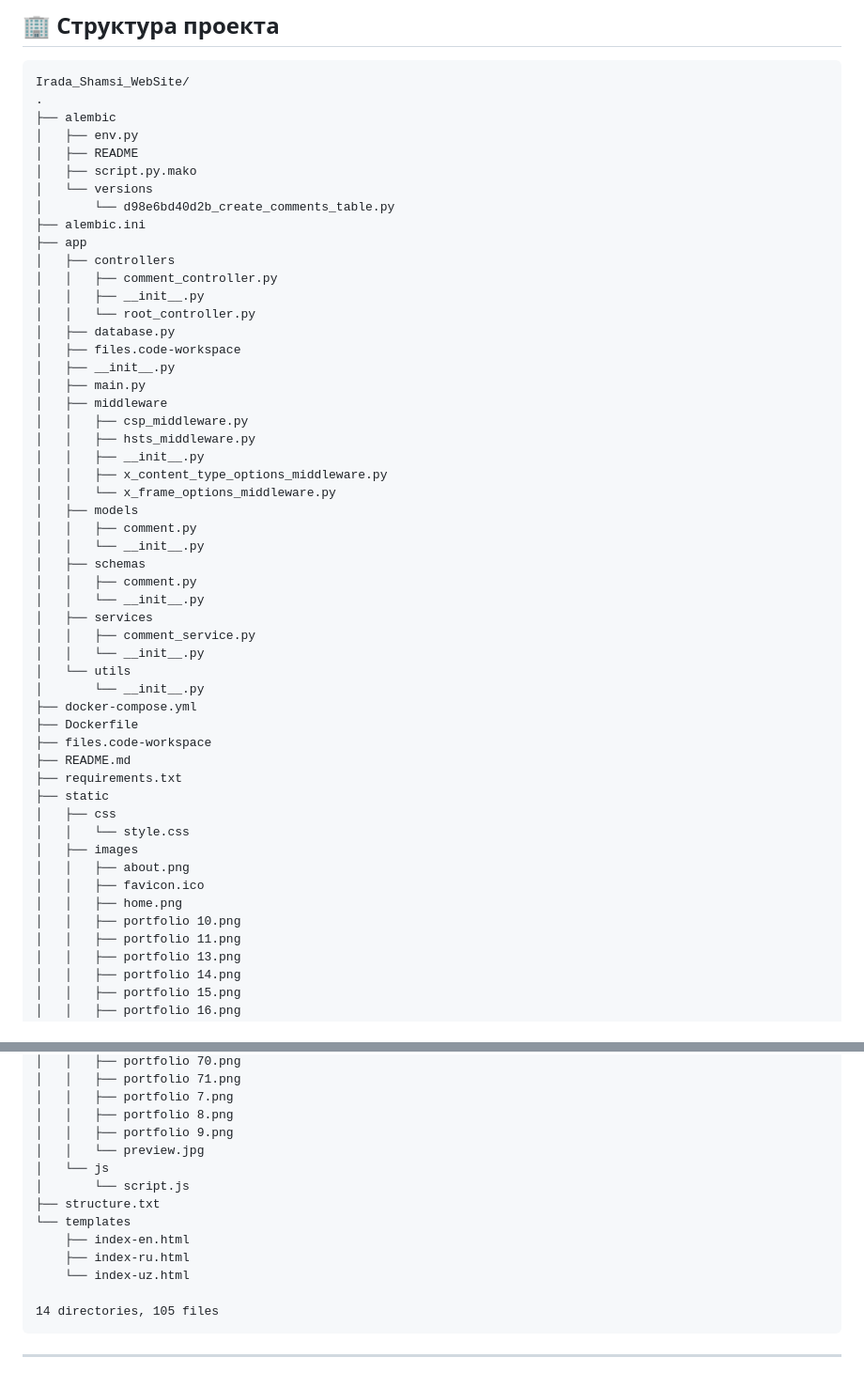
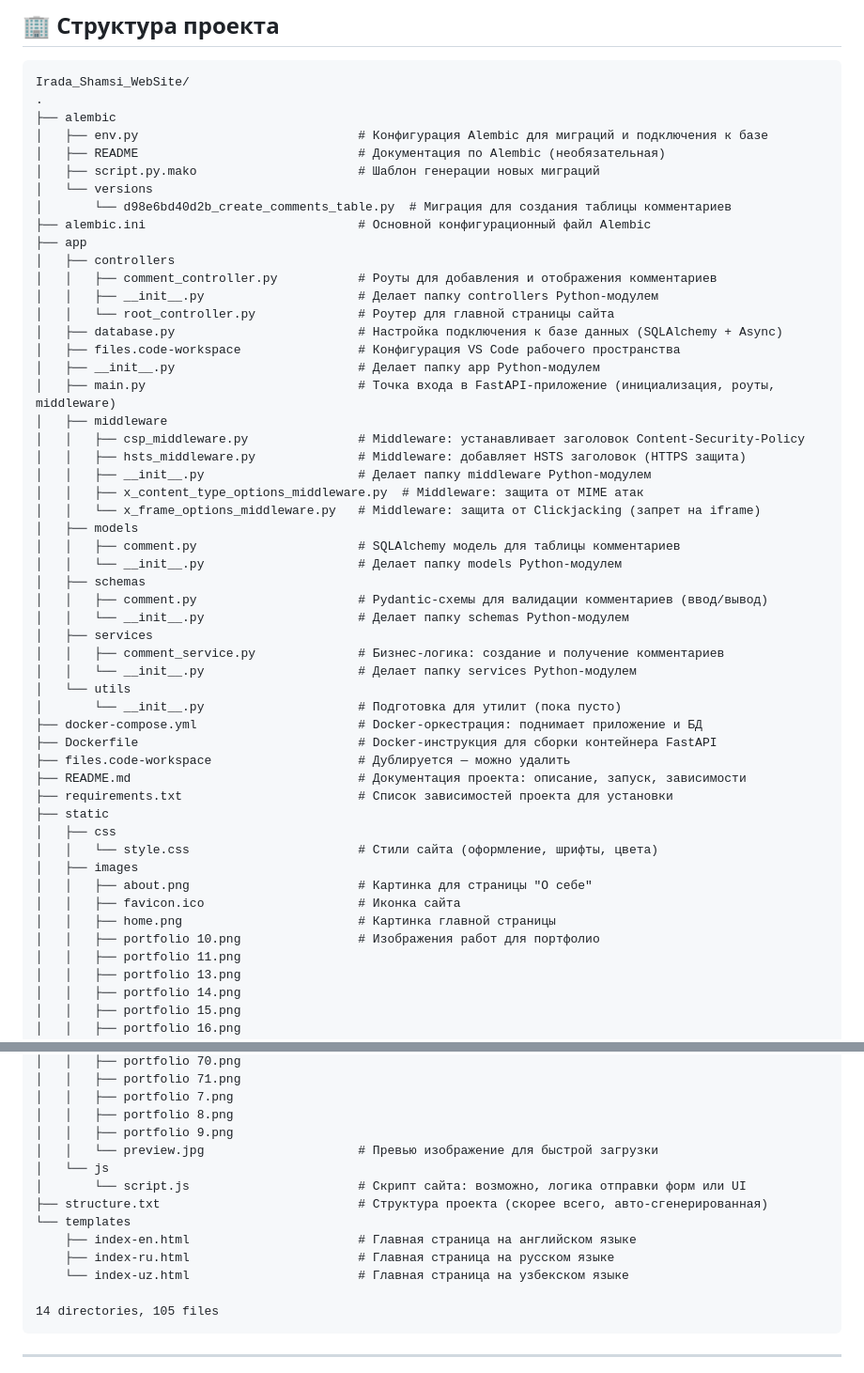
Before and after one commit to Mr-Shams86/Irada_Shamsi_Website, a Markdown page: README.md, 2 parts joined by grey strips. Shown at 94% size. GitHub-like rendering.

Commit message:
Обновил файл README.md,добавил коменты к структуре проекта

````diff
--- a/README.md
+++ b/README.md
@@ -175,51 +175,51 @@ docker compose up -d --build
 Irada_Shamsi_WebSite/
 .
 ├── alembic
-│   ├── env.py
-│   ├── README
-│   ├── script.py.mako
+│   ├── env.py                              # Конфигурация Alembic для миграций и подключения к базе
+│   ├── README                              # Документация по Alembic (необязательная)
+│   ├── script.py.mako                      # Шаблон генерации новых миграций
 │   └── versions
-│       └── d98e6bd40d2b_create_comments_table.py
-├── alembic.ini
+│       └── d98e6bd40d2b_create_comments_table.py  # Миграция для создания таблицы комментариев
+├── alembic.ini                             # Основной конфигурационный файл Alembic
 ├── app
 │   ├── controllers
-│   │   ├── comment_controller.py
-│   │   ├── __init__.py
-│   │   └── root_controller.py
-│   ├── database.py
-│   ├── files.code-workspace
-│   ├── __init__.py
-│   ├── main.py
+│   │   ├── comment_controller.py           # Роуты для добавления и отображения комментариев
+│   │   ├── __init__.py                     # Делает папку controllers Python-модулем
+│   │   └── root_controller.py              # Роутер для главной страницы сайта
+│   ├── database.py                         # Настройка подключения к базе данных (SQLAlchemy + Async)
+│   ├── files.code-workspace                # Конфигурация VS Code рабочего пространства
+│   ├── __init__.py                         # Делает папку app Python-модулем
+│   ├── main.py                             # Точка входа в FastAPI-приложение (инициализация, роуты, middleware)
 │   ├── middleware
-│   │   ├── csp_middleware.py
-│   │   ├── hsts_middleware.py
-│   │   ├── __init__.py
-│   │   ├── x_content_type_options_middleware.py
-│   │   └── x_frame_options_middleware.py
+│   │   ├── csp_middleware.py               # Middleware: устанавливает заголовок Content-Security-Policy
+│   │   ├── hsts_middleware.py              # Middleware: добавляет HSTS заголовок (HTTPS защита)
+│   │   ├── __init__.py                     # Делает папку middleware Python-модулем
+│   │   ├── x_content_type_options_middleware.py  # Middleware: защита от MIME атак
+│   │   └── x_frame_options_middleware.py   # Middleware: защита от Clickjacking (запрет на iframe)
 │   ├── models
-│   │   ├── comment.py
-│   │   └── __init__.py
+│   │   ├── comment.py                      # SQLAlchemy модель для таблицы комментариев
+│   │   └── __init__.py                     # Делает папку models Python-модулем
 │   ├── schemas
-│   │   ├── comment.py
-│   │   └── __init__.py
+│   │   ├── comment.py                      # Pydantic-схемы для валидации комментариев (ввод/вывод)
+│   │   └── __init__.py                     # Делает папку schemas Python-модулем
 │   ├── services
-│   │   ├── comment_service.py
-│   │   └── __init__.py
+│   │   ├── comment_service.py              # Бизнес-логика: создание и получение комментариев
+│   │   └── __init__.py                     # Делает папку services Python-модулем
 │   └── utils
-│       └── __init__.py
-├── docker-compose.yml
-├── Dockerfile
-├── files.code-workspace
-├── README.md
-├── requirements.txt
+│       └── __init__.py                     # Подготовка для утилит (пока пусто)
+├── docker-compose.yml                      # Docker-оркестрация: поднимает приложение и БД
+├── Dockerfile                              # Docker-инструкция для сборки контейнера FastAPI
+├── files.code-workspace                    # Дублируется — можно удалить
+├── README.md                               # Документация проекта: описание, запуск, зависимости
+├── requirements.txt                        # Список зависимостей проекта для установки
 ├── static
 │   ├── css
-│   │   └── style.css
+│   │   └── style.css                       # Стили сайта (оформление, шрифты, цвета)
 │   ├── images
-│   │   ├── about.png
-│   │   ├── favicon.ico
-│   │   ├── home.png
-│   │   ├── portfolio 10.png
+│   │   ├── about.png                       # Картинка для страницы "О себе"
+│   │   ├── favicon.ico                     # Иконка сайта
+│   │   ├── home.png                        # Картинка главной страницы
+│   │   ├── portfolio 10.png                # Изображения работ для портфолио
 │   │   ├── portfolio 11.png
 │   │   ├── portfolio 13.png
 │   │   ├── portfolio 14.png
@@ -285,14 +285,14 @@ Irada_Shamsi_WebSite/
 │   │   ├── portfolio 7.png
 │   │   ├── portfolio 8.png
 │   │   ├── portfolio 9.png
-│   │   └── preview.jpg
+│   │   └── preview.jpg                     # Превью изображение для быстрой загрузки
 │   └── js
-│       └── script.js
-├── structure.txt
+│       └── script.js                       # Скрипт сайта: возможно, логика отправки форм или UI
+├── structure.txt                           # Структура проекта (скорее всего, авто-сгенерированная)
 └── templates
-    ├── index-en.html
-    ├── index-ru.html
-    └── index-uz.html
+    ├── index-en.html                       # Главная страница на английском языке
+    ├── index-ru.html                       # Главная страница на русском языке
+    └── index-uz.html                       # Главная страница на узбекском языке
 
 14 directories, 105 files
 ```
````
